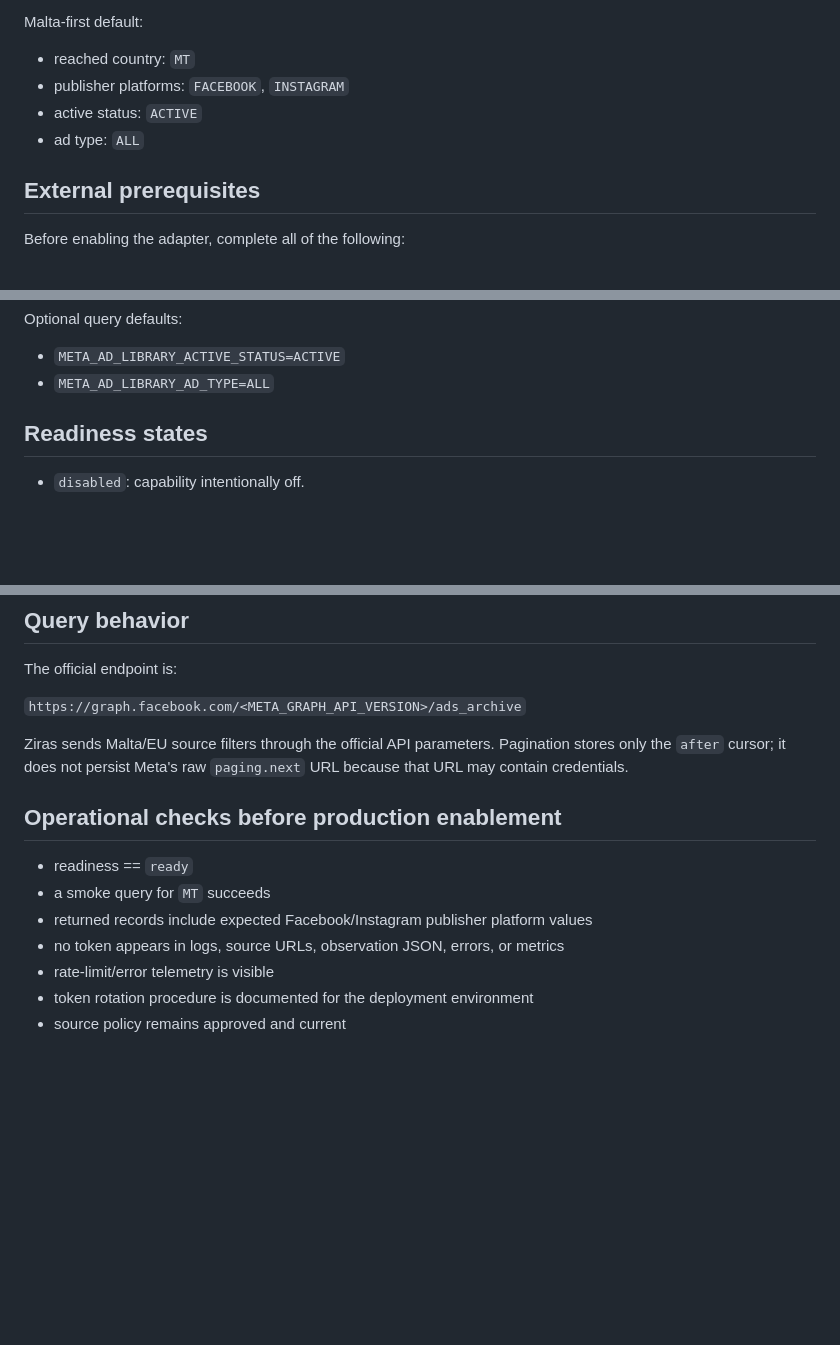
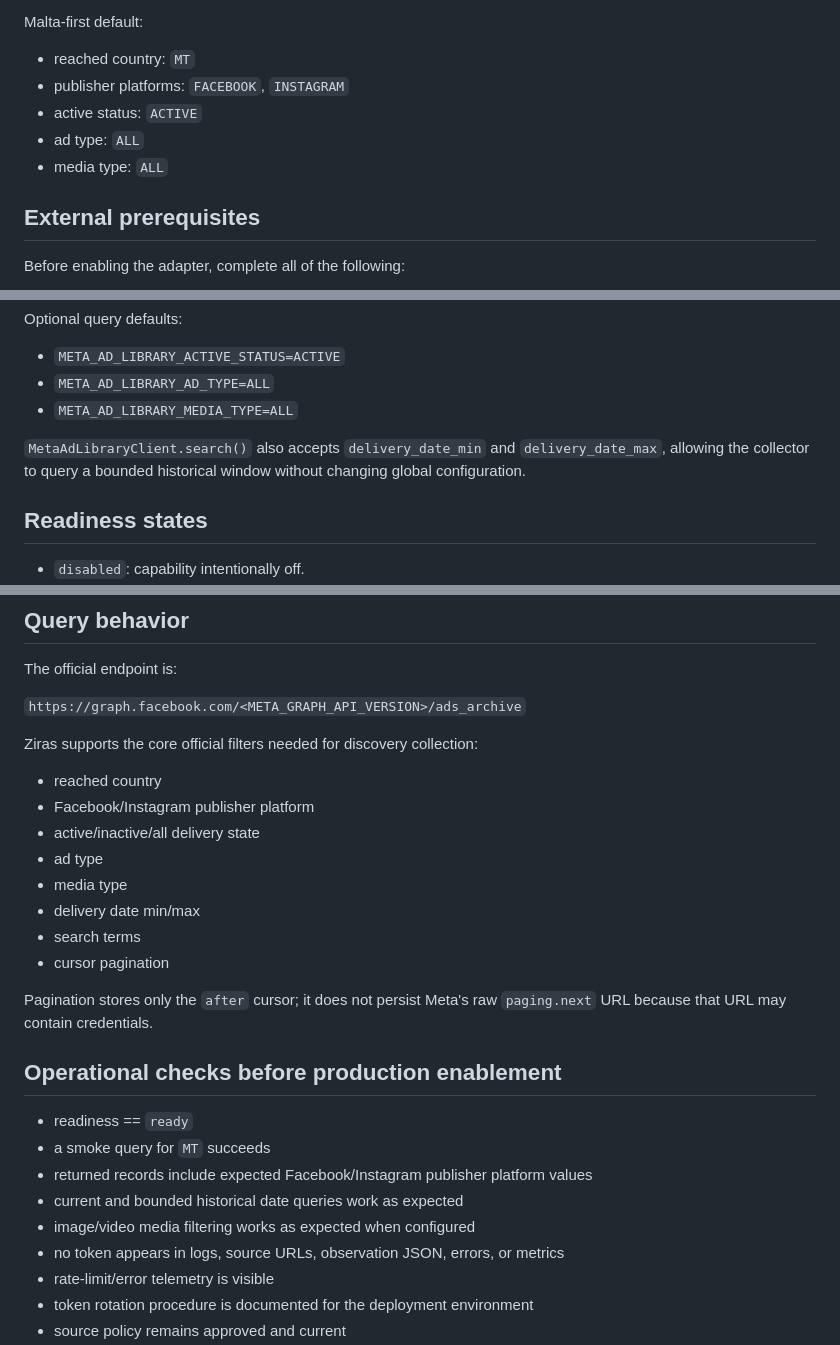
Before and after one commit to ksazid/ziras, a Markdown page: docs/integrations/META-AD-LIBRARY.md, 3 parts joined by grey strips. Rendered like a GitHub page; blank space fills up the shorter version.

Commit message:
docs(meta): document media and date-window queries

```diff
--- a/docs/integrations/META-AD-LIBRARY.md
+++ b/docs/integrations/META-AD-LIBRARY.md
@@ -14,6 +14,7 @@ Malta-first default:
 - publisher platforms: `FACEBOOK`, `INSTAGRAM`
 - active status: `ACTIVE`
 - ad type: `ALL`
+- media type: `ALL`
 
 ## External prerequisites
 
@@ -54,6 +55,9 @@ Optional query defaults:
 
 - `META_AD_LIBRARY_ACTIVE_STATUS=ACTIVE`
 - `META_AD_LIBRARY_AD_TYPE=ALL`
+- `META_AD_LIBRARY_MEDIA_TYPE=ALL`
+
+`MetaAdLibraryClient.search()` also accepts `delivery_date_min` and `delivery_date_max`, allowing the collector to query a bounded historical window without changing global configuration.
 
 ## Readiness states
 
@@ -85,13 +89,26 @@ The official endpoint is:
 
 `https://graph.facebook.com/<META_GRAPH_API_VERSION>/ads_archive`
 
-Ziras sends Malta/EU source filters through the official API parameters. Pagination stores only the `after` cursor; it does not persist Meta's raw `paging.next` URL because that URL may contain credentials.
+Ziras supports the core official filters needed for discovery collection:
+
+- reached country
+- Facebook/Instagram publisher platform
+- active/inactive/all delivery state
+- ad type
+- media type
+- delivery date min/max
+- search terms
+- cursor pagination
+
+Pagination stores only the `after` cursor; it does not persist Meta's raw `paging.next` URL because that URL may contain credentials.
 
 ## Operational checks before production enablement
 
 - readiness == `ready`
 - a smoke query for `MT` succeeds
 - returned records include expected Facebook/Instagram publisher platform values
+- current and bounded historical date queries work as expected
+- image/video media filtering works as expected when configured
 - no token appears in logs, source URLs, observation JSON, errors, or metrics
 - rate-limit/error telemetry is visible
 - token rotation procedure is documented for the deployment environment
```
